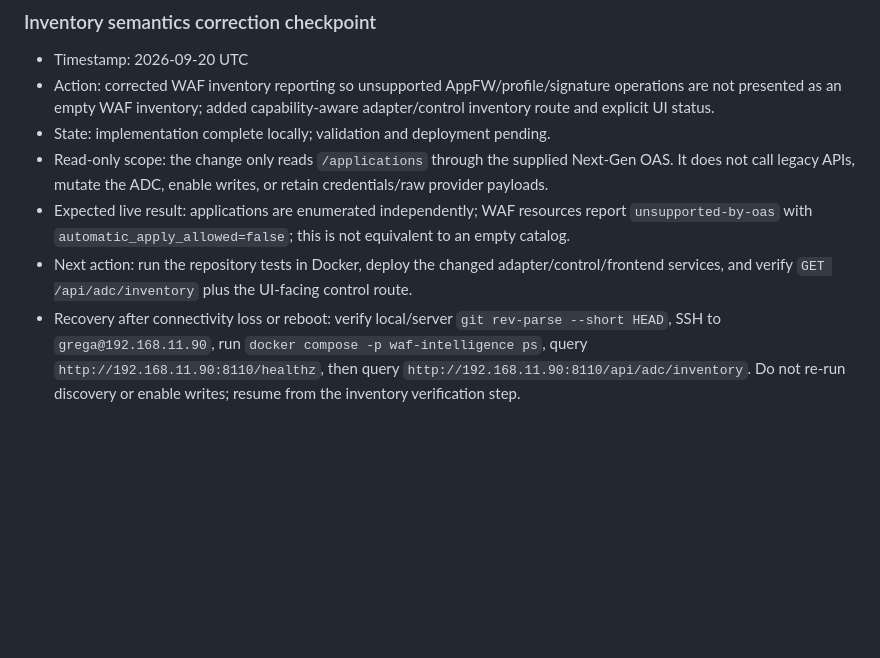
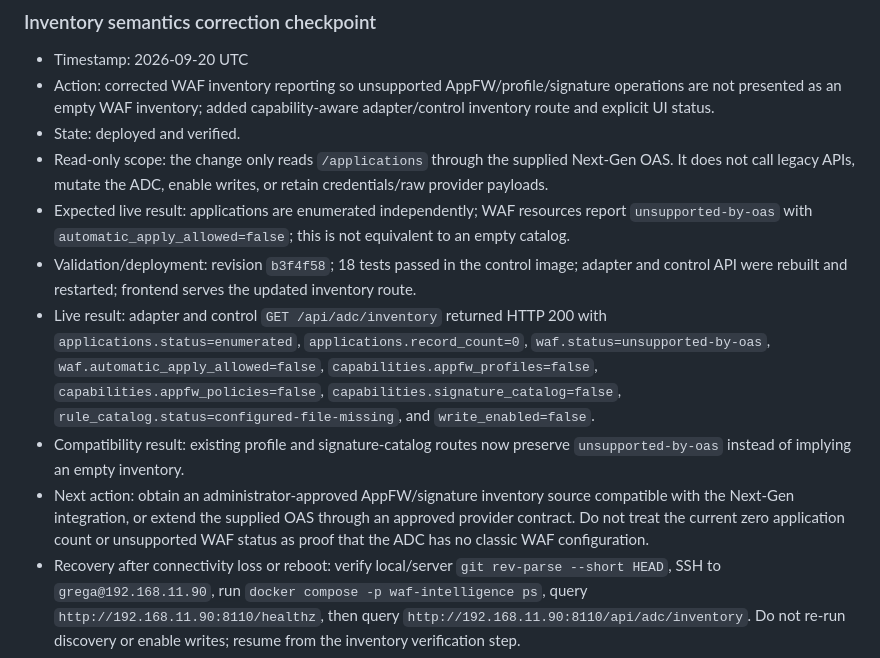
Before and after one commit to grega-zoubek/WAF-helper, a Markdown page: WAF_ANALYSIS_ROADMAP.md, the part around the change. GitHub-like rendering; blank space fills up the shorter version.

Commit message:
record inventory verification checkpoint

```diff
--- a/WAF_ANALYSIS_ROADMAP.md
+++ b/WAF_ANALYSIS_ROADMAP.md
@@ -256,8 +256,11 @@ If connectivity is lost or a machine reboots:
 
 - Timestamp: 2026-09-20 UTC
 - Action: corrected WAF inventory reporting so unsupported AppFW/profile/signature operations are not presented as an empty WAF inventory; added capability-aware adapter/control inventory route and explicit UI status.
-- State: implementation complete locally; validation and deployment pending.
+- State: deployed and verified.
 - Read-only scope: the change only reads `/applications` through the supplied Next-Gen OAS. It does not call legacy APIs, mutate the ADC, enable writes, or retain credentials/raw provider payloads.
 - Expected live result: applications are enumerated independently; WAF resources report `unsupported-by-oas` with `automatic_apply_allowed=false`; this is not equivalent to an empty catalog.
-- Next action: run the repository tests in Docker, deploy the changed adapter/control/frontend services, and verify `GET /api/adc/inventory` plus the UI-facing control route.
+- Validation/deployment: revision `b3f4f58`; 18 tests passed in the control image; adapter and control API were rebuilt and restarted; frontend serves the updated inventory route.
+- Live result: adapter and control `GET /api/adc/inventory` returned HTTP 200 with `applications.status=enumerated`, `applications.record_count=0`, `waf.status=unsupported-by-oas`, `waf.automatic_apply_allowed=false`, `capabilities.appfw_profiles=false`, `capabilities.appfw_policies=false`, `capabilities.signature_catalog=false`, `rule_catalog.status=configured-file-missing`, and `write_enabled=false`.
+- Compatibility result: existing profile and signature-catalog routes now preserve `unsupported-by-oas` instead of implying an empty inventory.
+- Next action: obtain an administrator-approved AppFW/signature inventory source compatible with the Next-Gen integration, or extend the supplied OAS through an approved provider contract. Do not treat the current zero application count or unsupported WAF status as proof that the ADC has no classic WAF configuration.
 - Recovery after connectivity loss or reboot: verify local/server `git rev-parse --short HEAD`, SSH to `grega@192.168.11.90`, run `docker compose -p waf-intelligence ps`, query `http://192.168.11.90:8110/healthz`, then query `http://192.168.11.90:8110/api/adc/inventory`. Do not re-run discovery or enable writes; resume from the inventory verification step.
```
